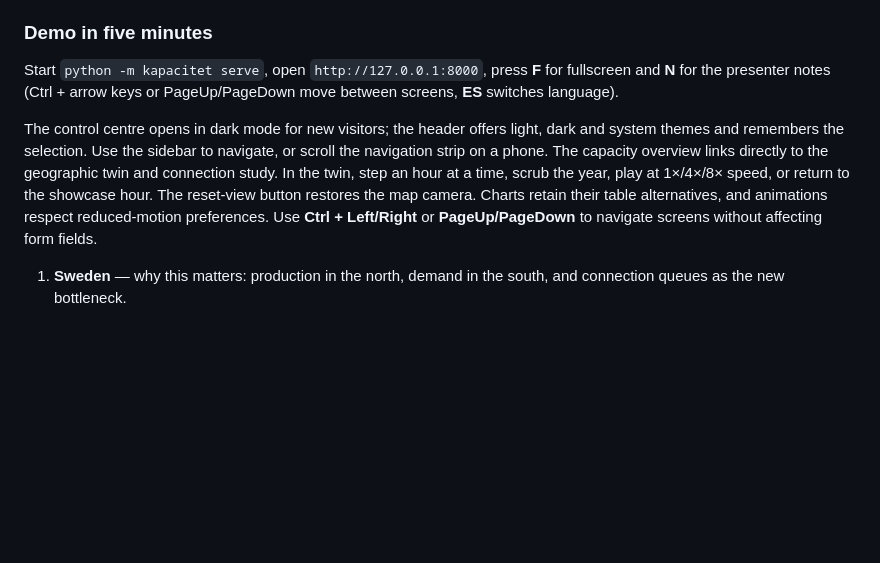
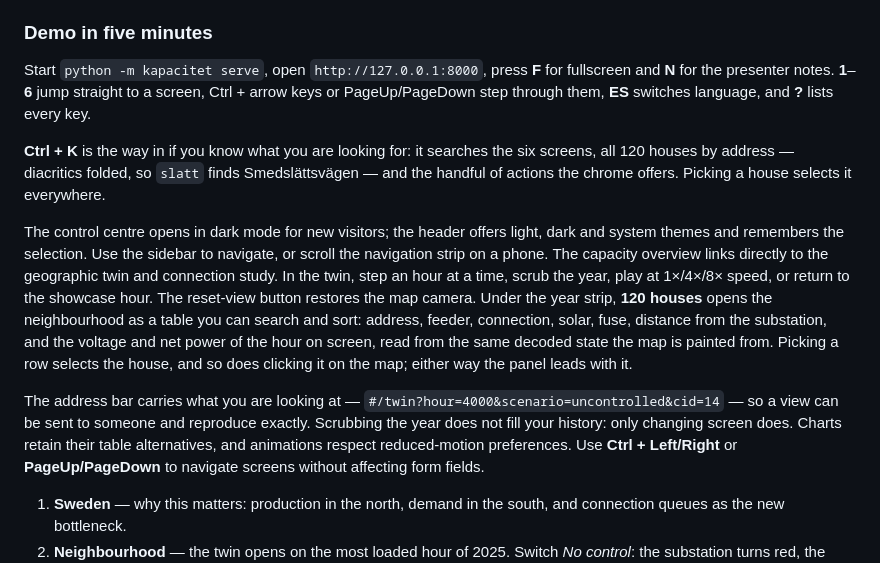
Before and after one commit to akamaxe/kapacitet-plus, a Markdown page: README.md, the part around the change. Drawn GitHub-style; blank space fills up the shorter version.

Commit message:
Write down what the console now does
The demo walkthrough did not mention the search, the house table, the keys or
the fact that a link now reproduces a view, and the repository guide still
described two stylesheets and a shell that no longer exists.

```diff
--- a/README.md
+++ b/README.md
@@ -95,14 +95,26 @@ prices can be fetched from the source for all 11 weather years.
 ### Demo in five minutes
 
 Start `python -m kapacitet serve`, open `http://127.0.0.1:8000`, press **F** for fullscreen and
-**N** for the presenter notes (Ctrl + arrow keys or PageUp/PageDown move between screens, **ES** switches
-language).
+**N** for the presenter notes. **1**–**6** jump straight to a screen, Ctrl + arrow keys or
+PageUp/PageDown step through them, **ES** switches language, and **?** lists every key.
+
+**Ctrl + K** is the way in if you know what you are looking for: it searches the six screens,
+all 120 houses by address — diacritics folded, so `slatt` finds Smedslättsvägen — and the
+handful of actions the chrome offers. Picking a house selects it everywhere.
 
 The control centre opens in dark mode for new visitors; the header offers light, dark and system
 themes and remembers the selection. Use the sidebar to navigate, or scroll the navigation strip
 on a phone. The capacity overview links directly to the geographic twin and connection study.
 In the twin, step an hour at a time, scrub the year, play at 1×/4×/8× speed, or return to the showcase
-hour. The reset-view button restores the map camera. Charts retain their table alternatives, and
+hour. The reset-view button restores the map camera. Under the year strip, **120 houses** opens the
+neighbourhood as a table you can search and sort: address, feeder, connection, solar, fuse, distance
+from the substation, and the voltage and net power of the hour on screen, read from the same decoded
+state the map is painted from. Picking a row selects the house, and so does clicking it on the map;
+either way the panel leads with it.
+
+The address bar carries what you are looking at — `#/twin?hour=4000&scenario=uncontrolled&cid=14`
+— so a view can be sent to someone and reproduce exactly. Scrubbing the year does not fill your
+history: only changing screen does. Charts retain their table alternatives, and
 animations respect reduced-motion preferences. Use **Ctrl + Left/Right** or **PageUp/PageDown**
 to navigate screens without affecting form fields.
 
```
